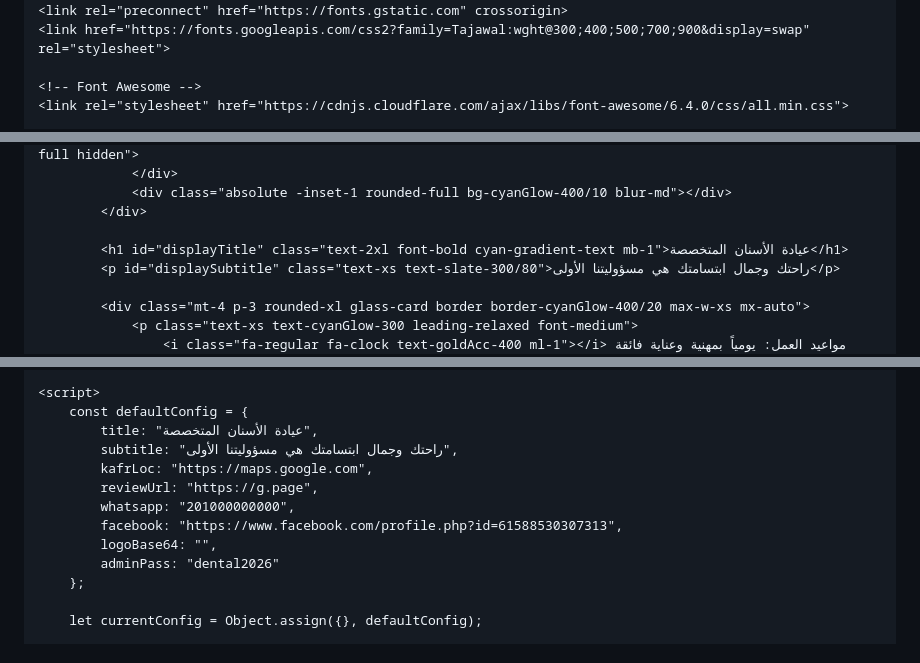
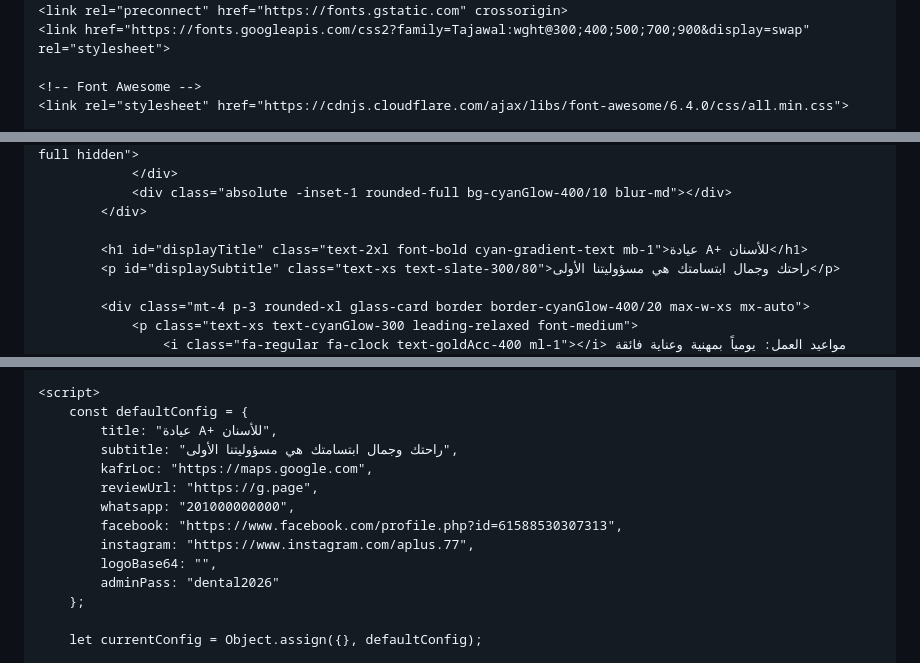
Before and after one commit to Aplusdental/APlus_Gift, a Markdown page: README.md, 3 parts joined by grey strips. Rendered like a GitHub page.

```diff
--- a/README.md
+++ b/README.md
@@ -3,7 +3,7 @@
 <head>
     <meta charset="UTF-8">
     <meta name="viewport" content="width=device-width, initial-scale=1.0">
-    <title>مركز العناية بالأسنان - NFC Smart Card</title>
+    <title>A+ Dental Clinic - NFC Smart Card</title>
 
     <!-- Google Fonts -->
     <link rel="preconnect" href="https://fonts.googleapis.com">
@@ -87,7 +87,7 @@
                 <div class="absolute -inset-1 rounded-full bg-cyanGlow-400/10 blur-md"></div>
             </div>
 
-            <h1 id="displayTitle" class="text-2xl font-bold cyan-gradient-text mb-1">عيادة الأسنان المتخصصة</h1>
+            <h1 id="displayTitle" class="text-2xl font-bold cyan-gradient-text mb-1">عيادة A+ للأسنان</h1>
             <p id="displaySubtitle" class="text-xs text-slate-300/80">راحتك وجمال ابتسامتك هي مسؤوليتنا الأولى</p>
 
             <div class="mt-4 p-3 rounded-xl glass-card border border-cyanGlow-400/20 max-w-xs mx-auto">
@@ -316,12 +329,13 @@
 
     <script>
         const defaultConfig = {
-            title: "عيادة الأسنان المتخصصة",
+            title: "عيادة A+ للأسنان",
             subtitle: "راحتك وجمال ابتسامتك هي مسؤوليتنا الأولى",
             kafrLoc: "https://maps.google.com",
             reviewUrl: "https://g.page",
             whatsapp: "201000000000",
             facebook: "https://www.facebook.com/profile.php?id=61588530307313",
+            instagram: "https://www.instagram.com/aplus.77",
             logoBase64: "",
             adminPass: "dental2026"
         };
```
Also changed, not shown: other parts of README.md (+28 -11 lines).
